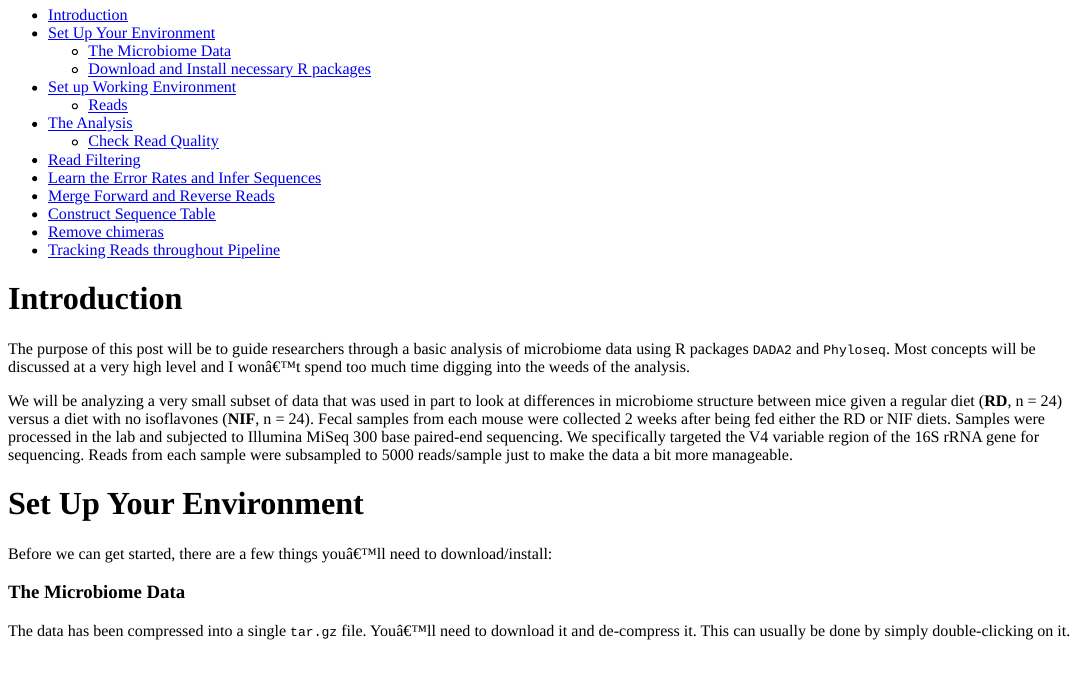
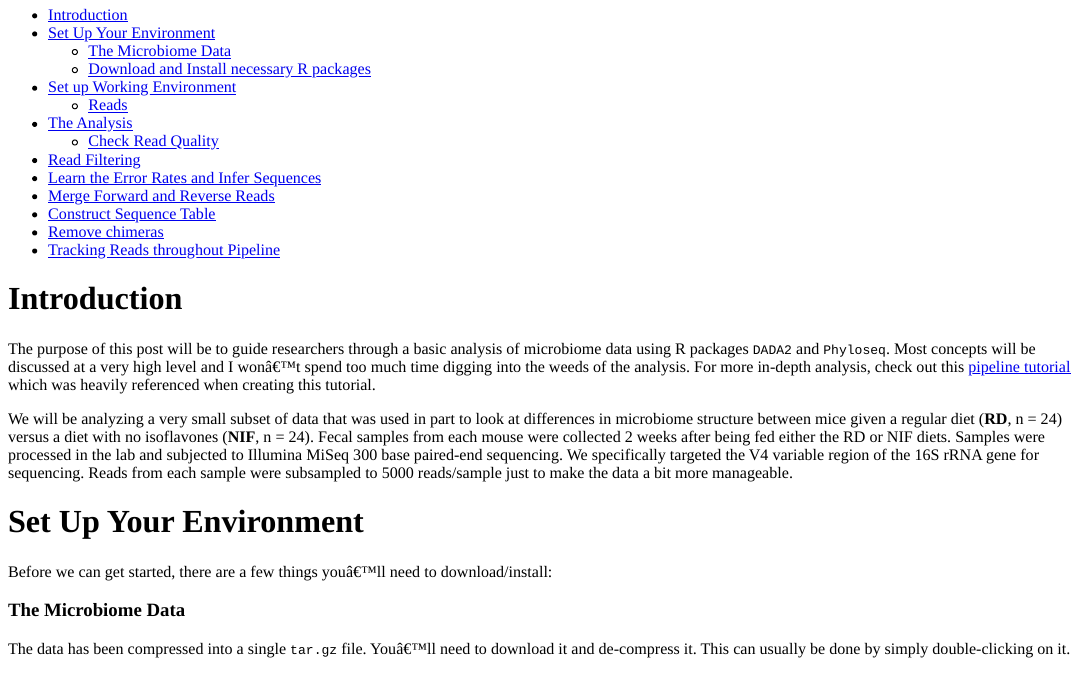
Before and after one commit to ryjohnson09/ryjohnson09, an R Markdown document (content/post/2020-01-29-microbiome-analysis-with-dada2-and-phyloseq.Rmd): the page in a window 1100 px wide, from its top. The pictures show the output file content/post/2020-01-29-microbiome-analysis-with-dada2-and-phyloseq.html that the author committed with the source, opened offline.

Commit message:
Add dada2 website

```diff
--- a/content/post/2020-01-29-microbiome-analysis-with-dada2-and-phyloseq.Rmd
+++ b/content/post/2020-01-29-microbiome-analysis-with-dada2-and-phyloseq.Rmd
@@ -19,7 +19,7 @@ image:
 
 # Introduction
 
-The purpose of this post will be to guide researchers through a basic analysis of microbiome data using R packages `DADA2` and `Phyloseq`. Most concepts will be discussed at a very high level and I won't spend too much time digging into the weeds of the analysis.
+The purpose of this post will be to guide researchers through a basic analysis of microbiome data using R packages `DADA2` and `Phyloseq`. Most concepts will be discussed at a very high level and I won't spend too much time digging into the weeds of the analysis. For more in-depth analysis, check out this [pipeline tutorial](https://benjjneb.github.io/dada2/tutorial.html) which was heavily referenced when creating this tutorial.
 
 We will be analyzing a very small subset of data that was used in part to look at differences in microbiome structure between mice given a regular diet (**RD**, n = 24) versus a diet with no isoflavones (**NIF**, n = 24). Fecal samples from each mouse were collected 2 weeks after being fed either the RD or NIF diets. Samples were processed in the lab and subjected to Illumina MiSeq 300 base paired-end sequencing. We specifically targeted the V4 variable region of the 16S rRNA gene for sequencing. Reads from each sample were subsampled to 5000 reads/sample just to make the data a bit more manageable.
 
```
Also changed, not shown: content/post/2020-01-29-microbiome-analysis-with-dada2-and-phyloseq.html.
